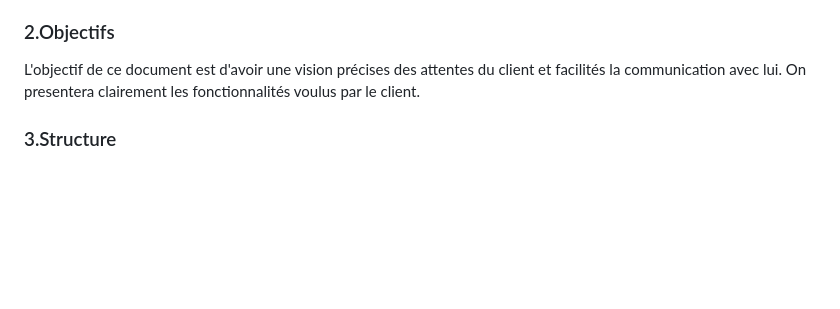
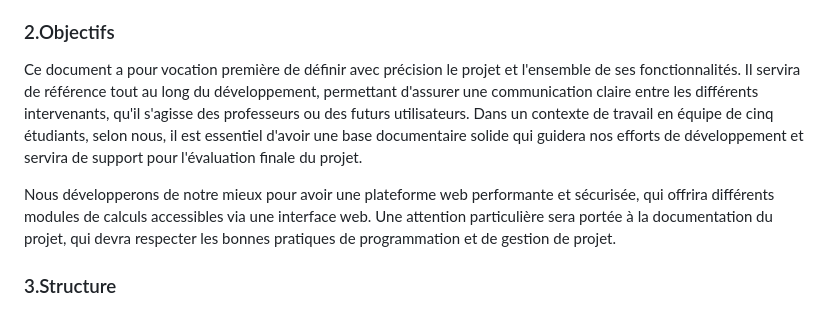
Before and after one commit to Ethan-Da/PROBABILITY, a Markdown page: docs/analyse_des_besoins/cahier_des_charges.md, the part around the change. GitHub-like rendering; blank space fills up the shorter version.

Commit message:
Objectifs cahier des charges

```diff
--- a/docs/analyse_des_besoins/cahier_des_charges.md
+++ b/docs/analyse_des_besoins/cahier_des_charges.md
@@ -10,8 +10,9 @@ La plateforme que nous devons développer sera hébergée sur un serveur Raspber
 
 ### 2.Objectifs
 
-L'objectif de ce document est d'avoir une vision précises des attentes du client et facilités la communication avec lui.
-On presentera clairement les fonctionnalités voulus par le client.
+Ce document a pour vocation première de définir avec précision le projet et l'ensemble de ses fonctionnalités. Il servira de référence tout au long du développement, permettant d'assurer une communication claire entre les différents intervenants, qu'il s'agisse des professeurs ou des futurs utilisateurs. Dans un contexte de travail en équipe de cinq étudiants, selon nous, il est essentiel d'avoir une base documentaire solide qui guidera nos efforts de développement et servira de support pour l'évaluation finale du projet.
+
+Nous développerons de notre mieux pour avoir une plateforme web performante et sécurisée, qui offrira différents modules de calculs accessibles via une interface web. Une attention particulière sera portée à la documentation du projet, qui devra respecter les bonnes pratiques de programmation et de gestion de projet.
 
 ### 3.Structure
 Ce document est constitué d'un énoncé clair des objectifs du projet, des pré-requis au projet, ainsi que des priorités de développement fixés avec le client.
```
